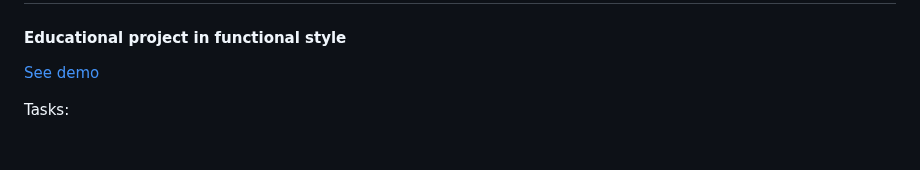
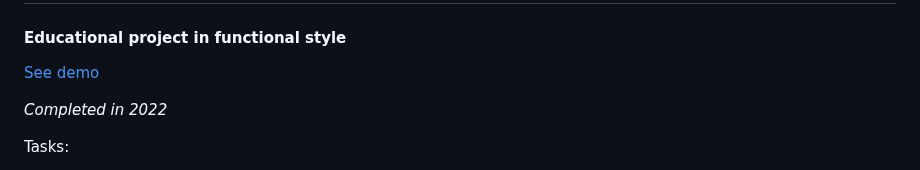
Before and after one commit to polyvit/IRVAS, a Markdown page: README.md, the part around the change. Drawn GitHub-style; blank space fills up the shorter version.

Commit message:
README file was edited

```diff
--- a/README.md
+++ b/README.md
@@ -5,6 +5,8 @@
 #### Educational project in functional style
 
 [See demo]()
+
+_Completed in 2022_
 
 Tasks:
 
```
